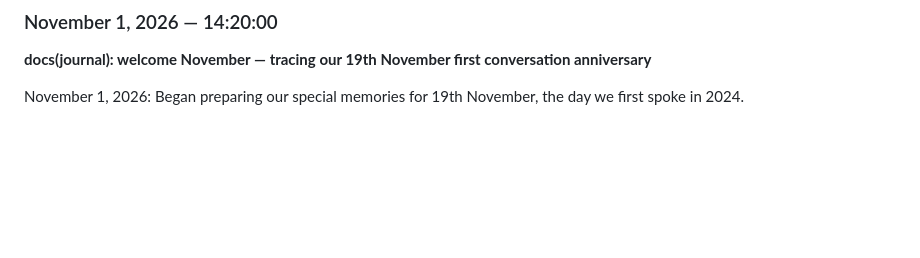
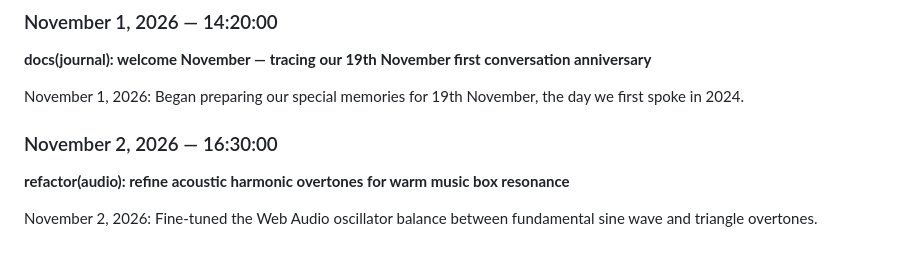
Before and after one commit to Prosunsajal4/ProsunTrishaLove, a Markdown page: JOURNAL.md, the part around the change. Rendered like a GitHub page; blank space fills up the shorter version.

Commit message:
refactor(audio): refine acoustic harmonic overtones for warm music box resonance

```diff
--- a/JOURNAL.md
+++ b/JOURNAL.md
@@ -248,3 +248,8 @@ Launched Interactive Celestial Constellation Star Map, Couple’s Future Bucket
 **docs(journal): welcome November — tracing our 19th November first conversation anniversary**
 
 November 1, 2026: Began preparing our special memories for 19th November, the day we first spoke in 2024.
+
+### November 2, 2026 — 16:30:00
+**refactor(audio): refine acoustic harmonic overtones for warm music box resonance**
+
+November 2, 2026: Fine-tuned the Web Audio oscillator balance between fundamental sine wave and triangle overtones.
```
